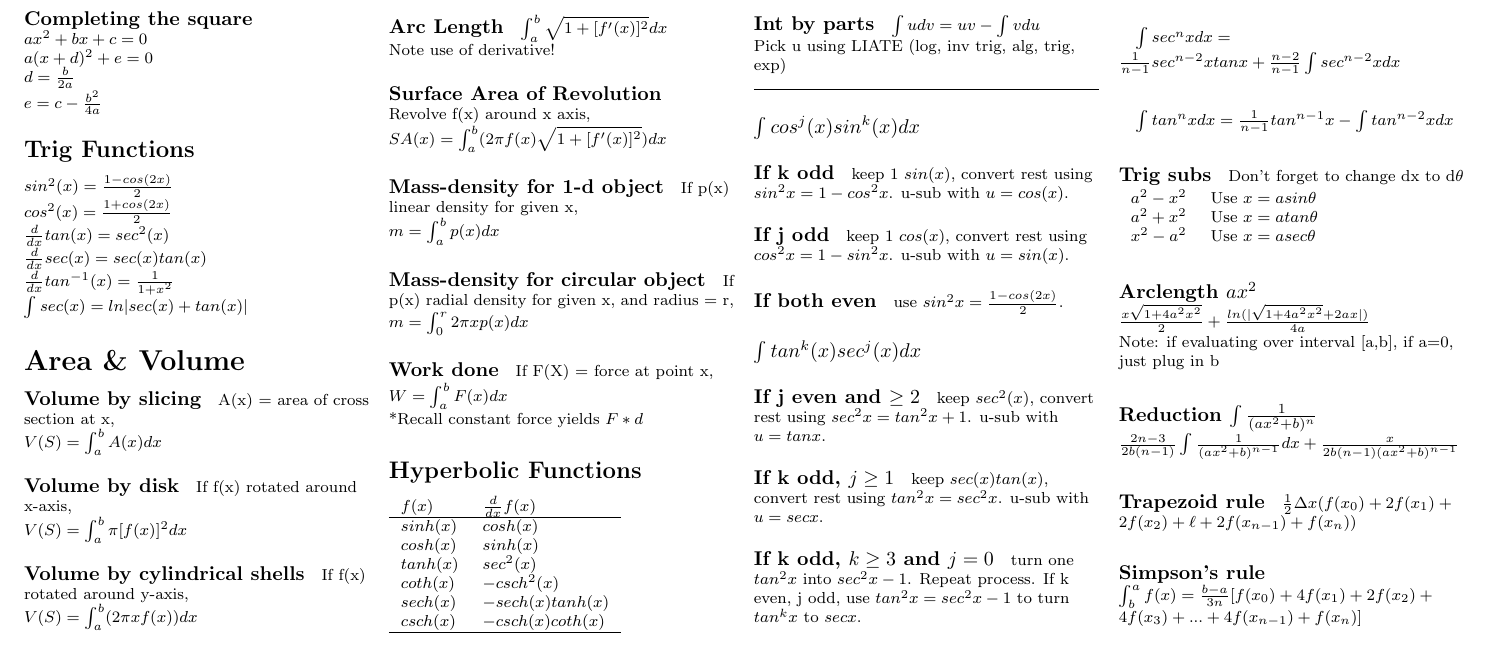
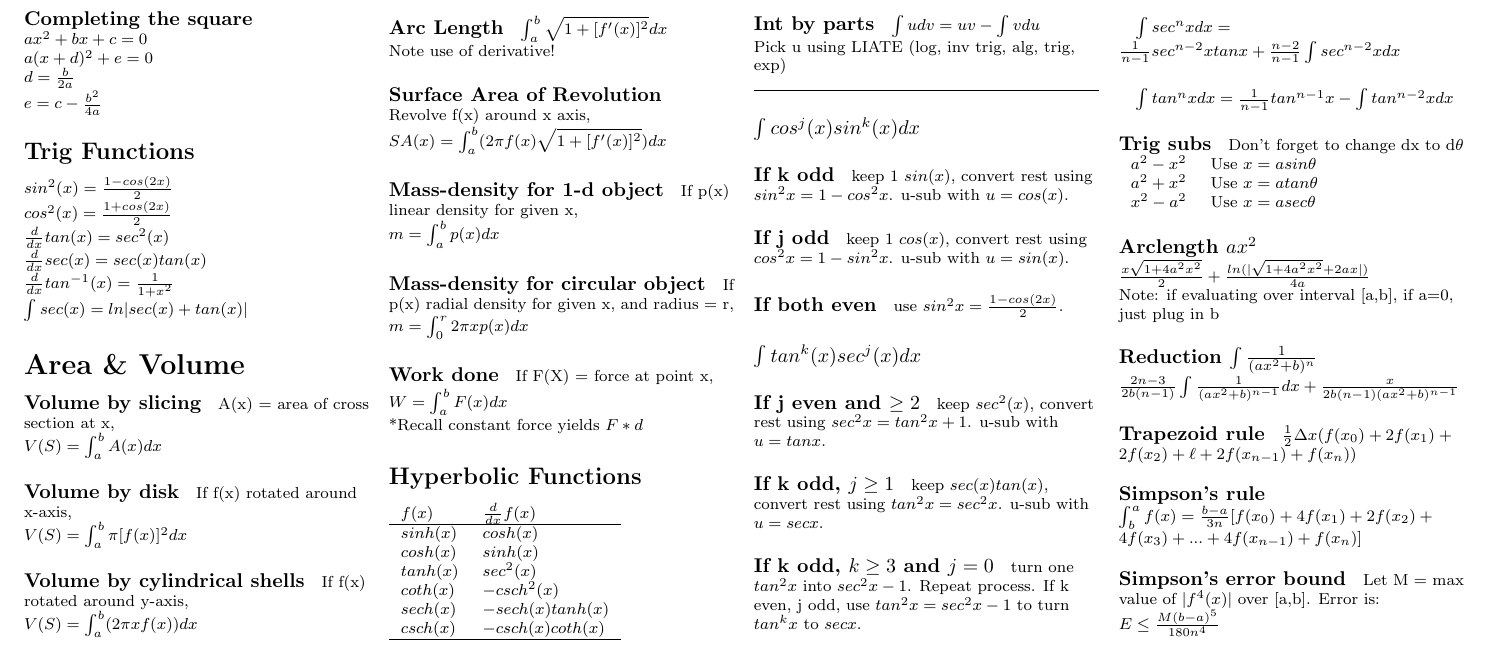
Before and after one commit to Shalmezad/MTH162-cheatsheet, a LaTeX document (cheatsheet.tex): part of the page, cut so that both start at the same text. Compiled offline with pdfLaTeX.

Commit message:
Add error bound for simpson's rule

```diff
--- a/cheatsheet.tex
+++ b/cheatsheet.tex
@@ -164,5 +164,9 @@ $\frac{1}{2}\Delta x (f(x_{0}) + 2f(x_{1}) + 2f(x_{2}) + \ell + 2f(x_{n-1}) + f(
 \paragraph{Simpson's rule}
 $\int_{b}^{a}f(x) = \frac{b-a}{3n}[f(x_0) + 4f(x_1) + 2f(x_2) + 4f(x_3) + ... + 4f(x_{n-1}) + f(x_n)]$
 
+\paragraph{Simpson's error bound}
+Let M = max value of $|f^4(x)|$ over [a,b]. Error is:
+$E \leq \frac{M(b-a)^5}{180n^4}$
+
 	\end{multicols}
 \end{document}
```
Also changed, not shown: cheatsheet.pdf.
